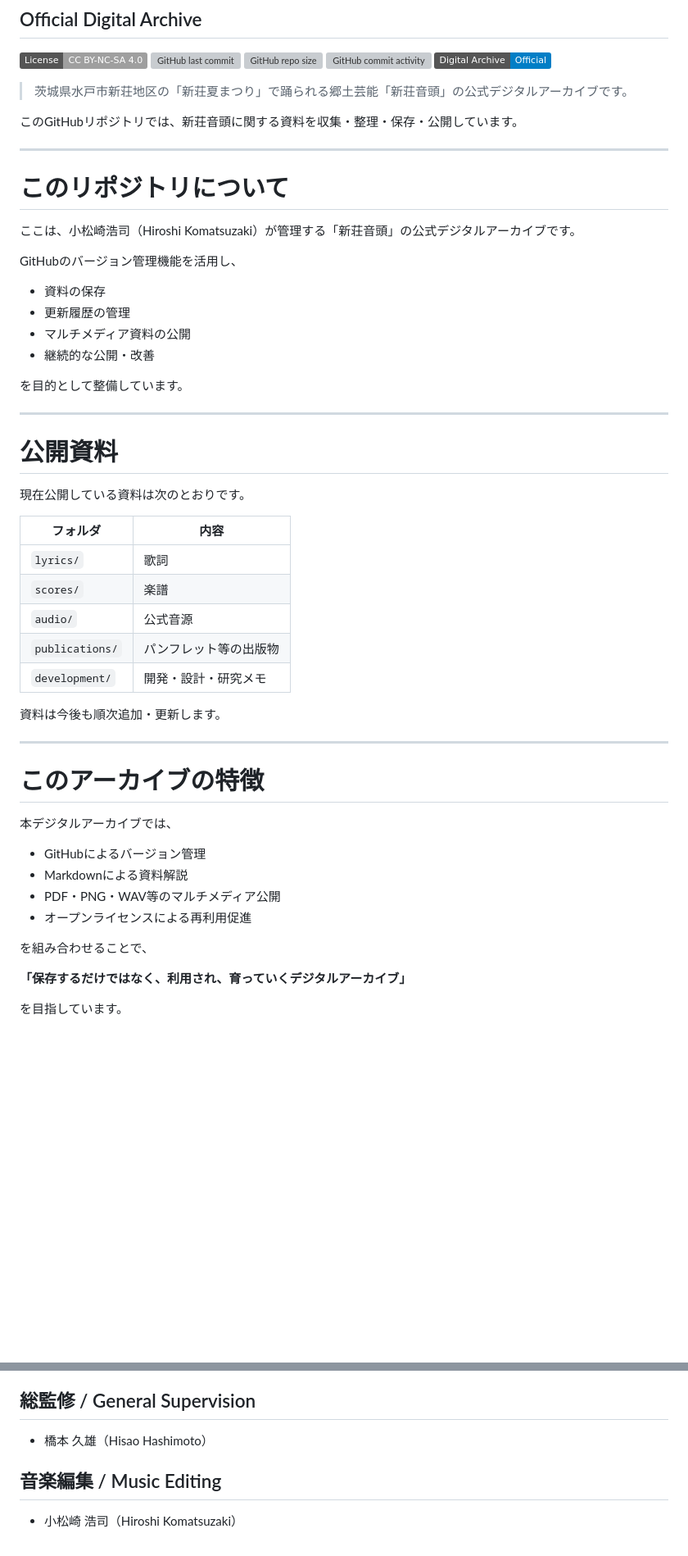
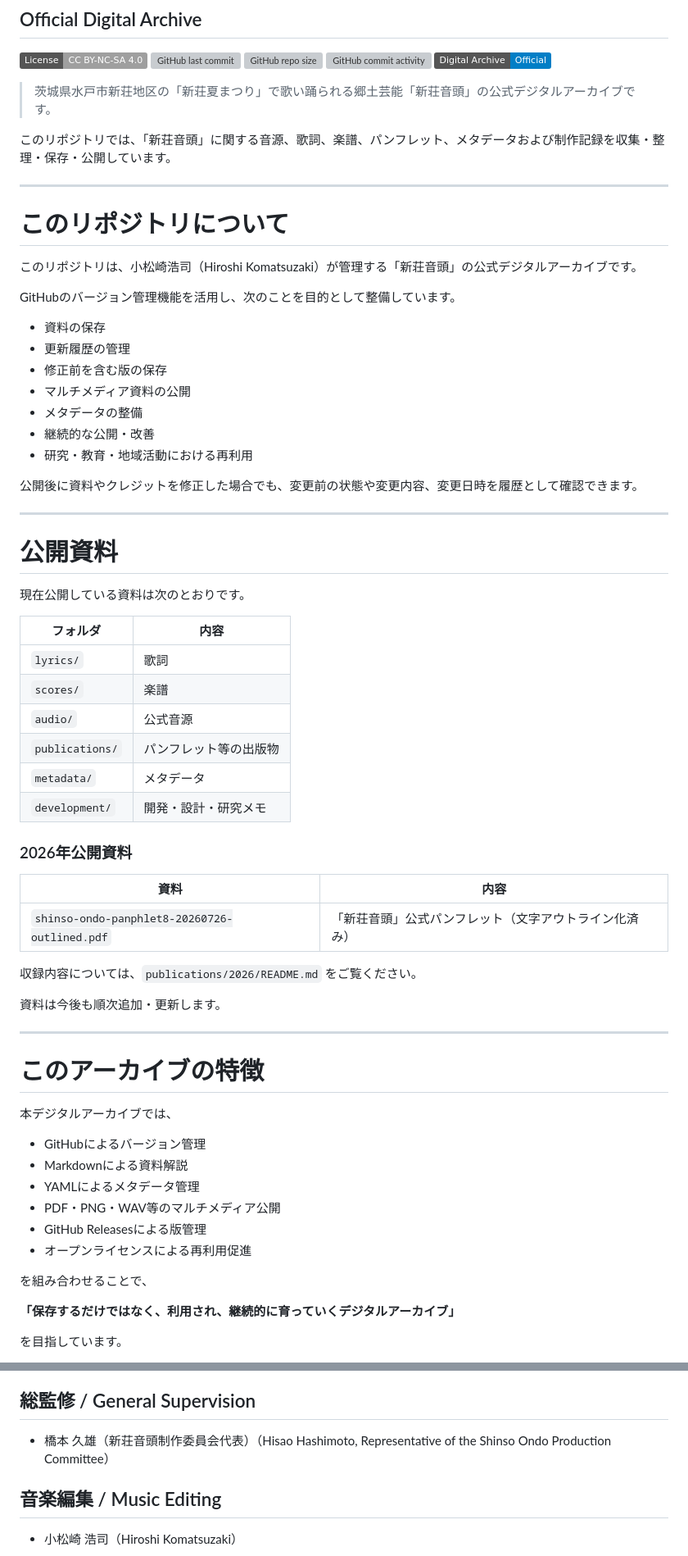
Before and after one commit to kojikomatsuzaki/shinso-ondo, a Markdown page: README.md, 2 parts joined by grey strips. Shown at 82% size. Drawn GitHub-style; badges without logos; blank space fills up the shorter version; grey boxes are pictures that could not be loaded.

```diff
--- a/README.md
+++ b/README.md
@@ -8,24 +8,27 @@
 ![GitHub commit activity](https://img.shields.io/github/commit-activity/y/kojikomatsuzaki/shinso-ondo)
 ![Digital Archive](https://img.shields.io/badge/Digital%20Archive-Official-blue)
 
-> 茨城県水戸市新荘地区の「新荘夏まつり」で踊られる郷土芸能「新荘音頭」の公式デジタルアーカイブです。
+> 茨城県水戸市新荘地区の「新荘夏まつり」で歌い踊られる郷土芸能「新荘音頭」の公式デジタルアーカイブです。
 
-このGitHubリポジトリでは、新荘音頭に関する資料を収集・整理・保存・公開しています。
+このリポジトリでは、「新荘音頭」に関する音源、歌詞、楽譜、パンフレット、メタデータおよび制作記録を収集・整理・保存・公開しています。
 
 ---
 
 # このリポジトリについて
 
-ここは、小松崎浩司（Hiroshi Komatsuzaki）が管理する「新荘音頭」の公式デジタルアーカイブです。
+このリポジトリは、小松崎浩司（Hiroshi Komatsuzaki）が管理する「新荘音頭」の公式デジタルアーカイブです。
 
-GitHubのバージョン管理機能を活用し、
+GitHubのバージョン管理機能を活用し、次のことを目的として整備しています。
 
 - 資料の保存
 - 更新履歴の管理
+- 修正前を含む版の保存
 - マルチメディア資料の公開
+- メタデータの整備
 - 継続的な公開・改善
+- 研究・教育・地域活動における再利用
 
-を目的として整備しています。
+公開後に資料やクレジットを修正した場合でも、変更前の状態や変更内容、変更日時を履歴として確認できます。
 
 ---
 
@@ -39,7 +42,16 @@ GitHubのバージョン管理機能を活用し、
 | `scores/` | 楽譜 |
 | `audio/` | 公式音源 |
 | `publications/` | パンフレット等の出版物 |
+| `metadata/` | メタデータ |
 | `development/` | 開発・設計・研究メモ |
+
+### 2026年公開資料
+
+| 資料 | 内容 |
+|------|------|
+| `shinso-ondo-panphlet8-20260726-outlined.pdf` | 「新荘音頭」公式パンフレット（文字アウトライン化済み） |
+
+収録内容については、`publications/2026/README.md` をご覧ください。
 
 資料は今後も順次追加・更新します。
 
@@ -51,11 +63,13 @@ GitHubのバージョン管理機能を活用し、
 
 - GitHubによるバージョン管理
 - Markdownによる資料解説
+- YAMLによるメタデータ管理
 - PDF・PNG・WAV等のマルチメディア公開
+- GitHub Releasesによる版管理
 - オープンライセンスによる再利用促進
 
 を組み合わせることで、
 
-**「保存するだけではなく、利用され、育っていくデジタルアーカイブ」**
+**「保存するだけではなく、利用され、継続的に育っていくデジタルアーカイブ」**
 
 を目指しています。
@@ -110,7 +143,7 @@ GitHubのバージョン管理機能を活用し、
 
 ## 総監修 / General Supervision
 
-- 橋本 久雄（Hisao Hashimoto）
+- 橋本 久雄（新荘音頭制作委員会代表）（Hisao Hashimoto, Representative of the Shinso Ondo Production Committee）
 
 ## 音楽編集 / Music Editing
 
```
Also changed, not shown: other parts of README.md (+131 -27 lines).
